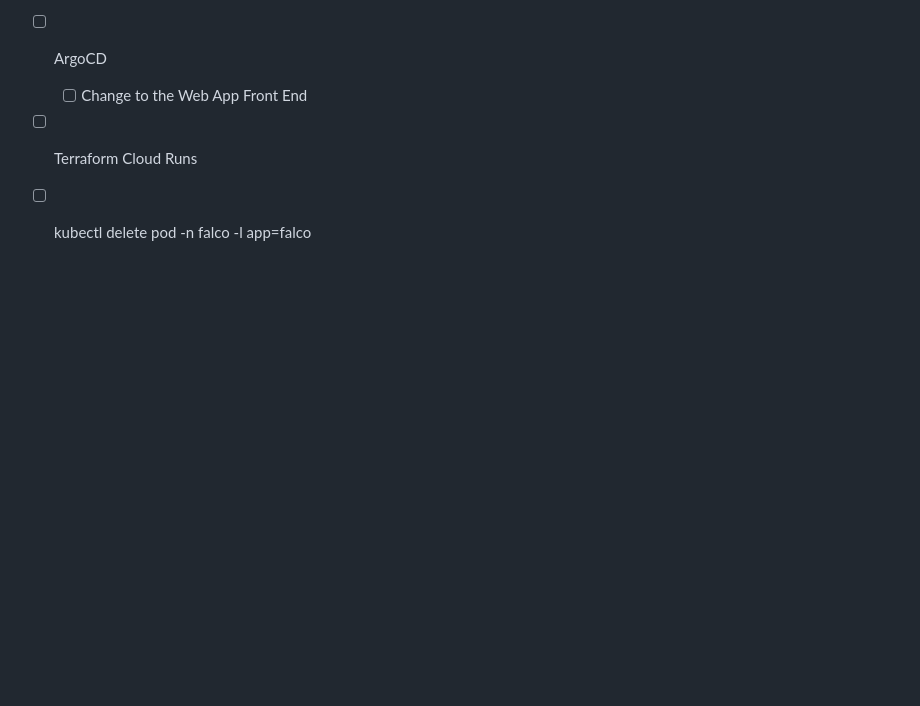
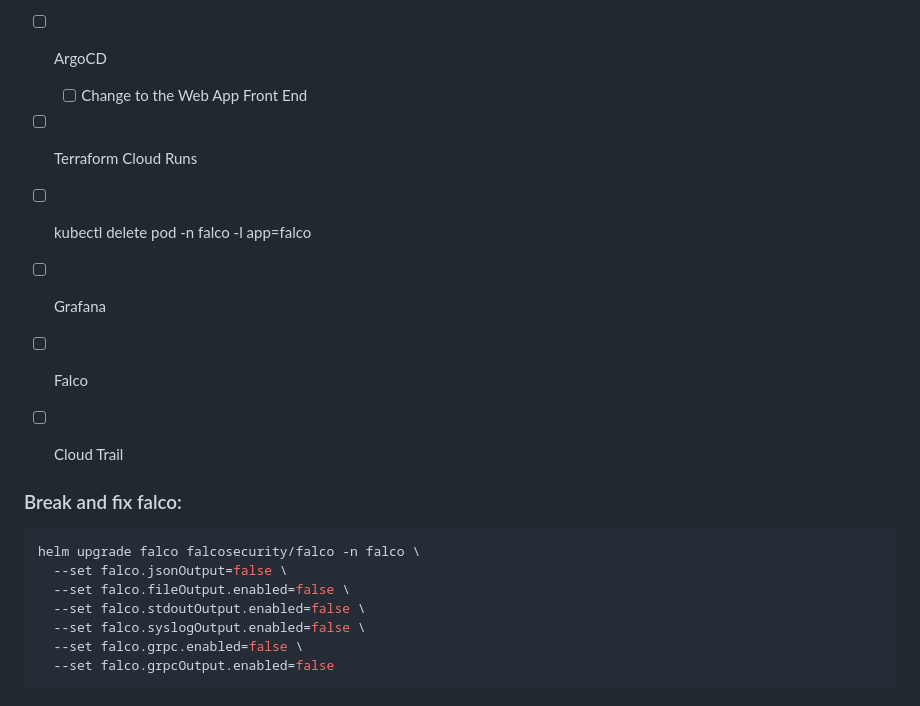
Before and after one commit to jolillie/technical_demo, a Markdown page: README.md, the part around the change. Drawn GitHub-style; blank space fills up the shorter version.

````diff
--- a/README.md
+++ b/README.md
@@ -133,3 +133,20 @@ sudo mongorestore --archive=/tmp/mongo_backup.gz --gzip \
   - [ ] Change to the Web App Front End
 - [ ] Terraform Cloud Runs
 - [ ] kubectl delete pod -n falco -l app=falco
+- [ ] Grafana
+- [ ] Falco
+- [ ] Cloud Trail
+
+
+
+### Break and fix falco:
+
+```bash
+helm upgrade falco falcosecurity/falco -n falco \
+  --set falco.jsonOutput=false \
+  --set falco.fileOutput.enabled=false \
+  --set falco.stdoutOutput.enabled=false \
+  --set falco.syslogOutput.enabled=false \
+  --set falco.grpc.enabled=false \
+  --set falco.grpcOutput.enabled=false
+```
````
